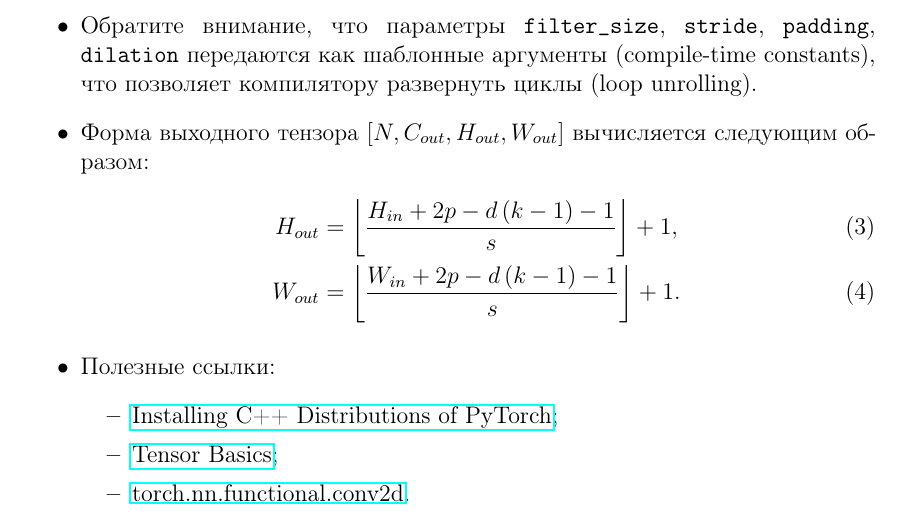
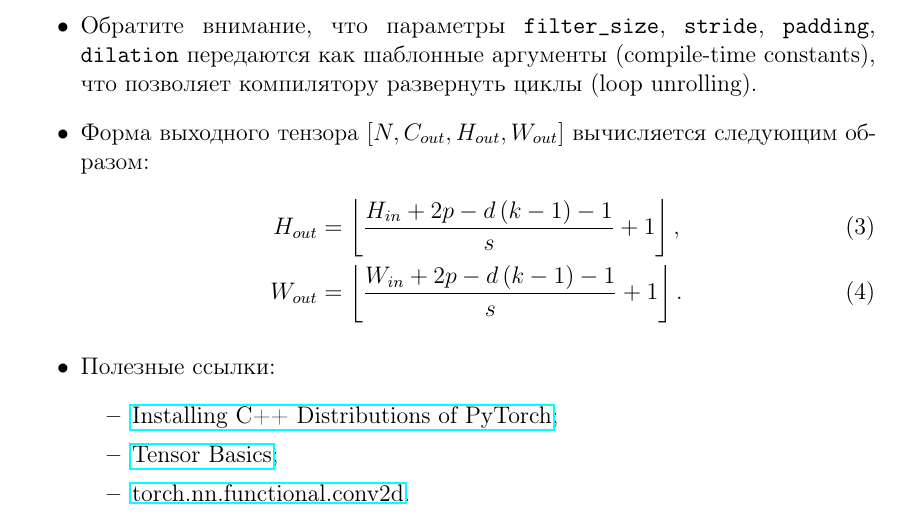
Before and after one commit to jzcurious/hsys-tasks, a LaTeX document (src/work6/work6.tex): part of page 3 of 3, cut so that both start at the same text. Compiled offline with pdfLaTeX.

Commit message:
fix shape (work6)

```diff
--- a/src/work6/work6.tex
+++ b/src/work6/work6.tex
@@ -185,8 +185,8 @@
     \item Обратите внимание, что параметры \texttt{filter\_size}, \texttt{stride}, \texttt{padding}, \texttt{dilation} передаются как шаблонные аргументы (compile-time constants), что позволяет компилятору развернуть циклы (loop unrolling).
     \item Форма выходного тензора $[N, C_{out}, H_{out}, W_{out}]$ вычисляется следующим образом:
     \begin{align}
-    H_{out} &= \left\lfloor \frac{H_{in} + 2p - d\,(k - 1) - 1}{s} \right\rfloor + 1, \\
-    W_{out} &= \left\lfloor \frac{W_{in} + 2p - d\,(k - 1) - 1}{s} \right\rfloor + 1.
+    H_{out} &= \left\lfloor \frac{H_{in} + 2p - d\,(k - 1) - 1}{s} + 1\right\rfloor, \\
+    W_{out} &= \left\lfloor \frac{W_{in} + 2p - d\,(k - 1) - 1}{s} + 1\right\rfloor.
     \end{align}
     \item Полезные ссылки:
     \begin{itemize}
```
Also changed, not shown: work6.pdf.
